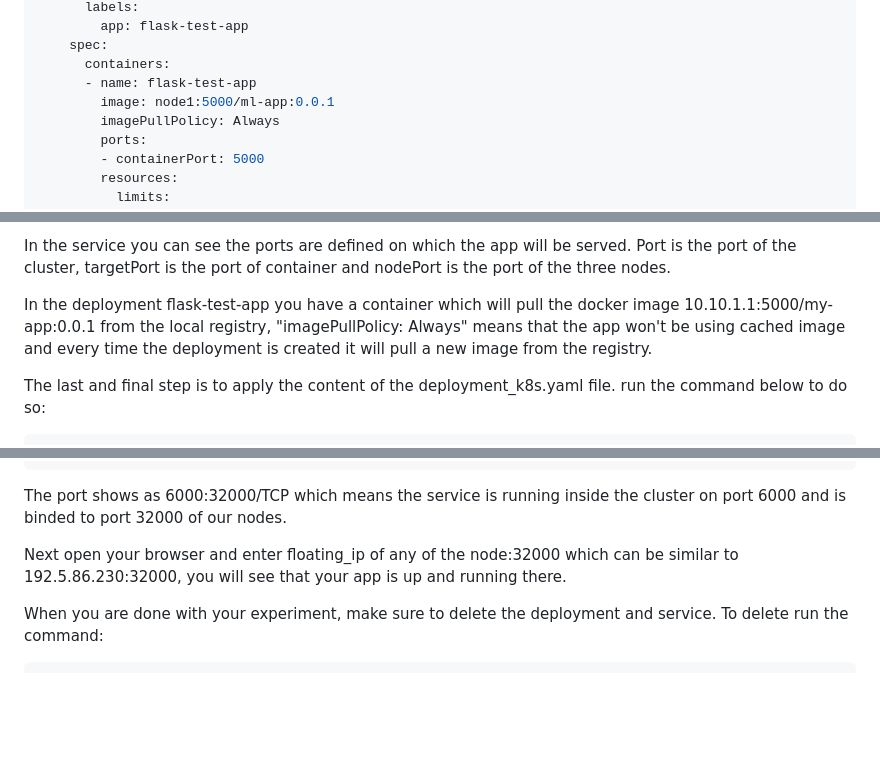
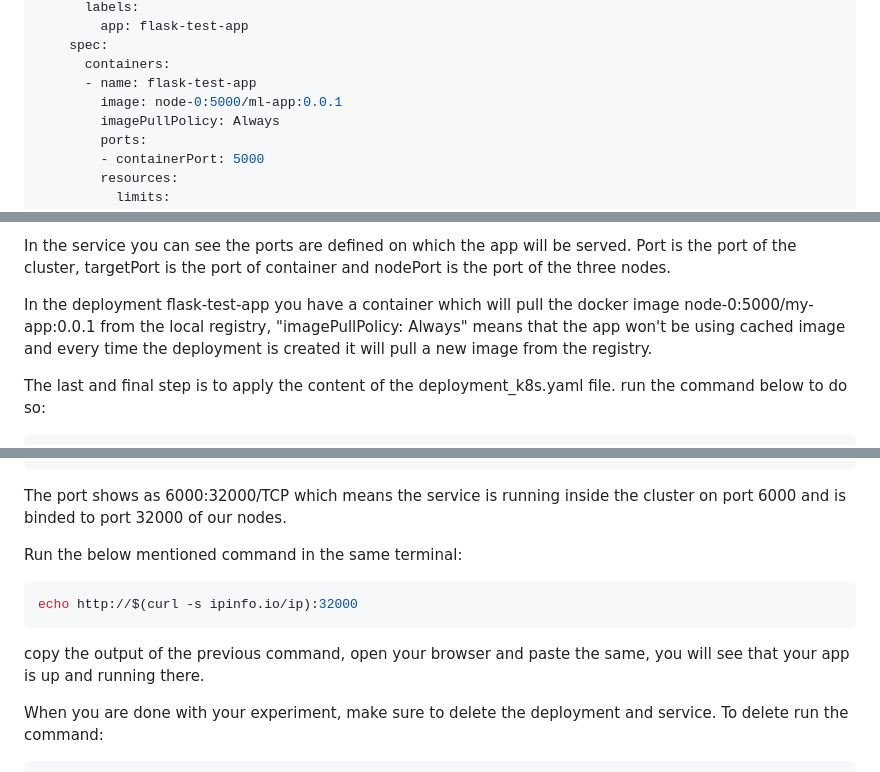
Before and after one commit to teaching-on-testbeds/k8s-ml, a Markdown page: deploy_k8s/index.md, 3 parts joined by grey strips. GitHub-like rendering; blank space fills up the shorter version.

````diff
--- a/deploy_k8s/index.md
+++ b/deploy_k8s/index.md
@@ -76,7 +76,7 @@ spec:
     spec:
       containers:
       - name: flask-test-app
-        image: node1:5000/ml-app:0.0.1
+        image: node-0:5000/ml-app:0.0.1
         imagePullPolicy: Always
         ports:
         - containerPort: 5000
@@ -94,7 +94,7 @@ Here, the manifest file defines a kubernetes service with name flask-test-servic
 
 In the service you can see the ports are defined on which the app will be served. Port is the port of the cluster, targetPort  is the port of container and nodePort is the port of the three nodes.
 
-In the deployment flask-test-app you have a container which will pull the docker image 10.10.1.1:5000/my-app:0.0.1 from the local registry, "imagePullPolicy: Always" means that the app won't be using cached image and every time the deployment is created it will pull a new image from the registry.
+In the deployment flask-test-app you have a container which will pull the docker image node-0:5000/my-app:0.0.1 from the local registry, "imagePullPolicy: Always" means that the app won't be using cached image and every time the deployment is created it will pull a new image from the registry.
 
 The last and final step is to apply the content of the deployment_k8s.yaml file. run the command below to do so:
 
@@ -146,10 +146,13 @@ kubernetes           ClusterIP   192.168.128.1     <none>        443/TCP
 ```
 The port shows as 6000:32000/TCP which means the service is running inside the cluster on port 6000 and is binded to port 32000 of our nodes.
 
+Run the below mentioned command in the same terminal:
 
-Next open your browser and enter floating_ip of any of the node:32000 which can be similar to 192.5.86.230:32000, you will see that your app is up and running there.
+``` shell
+echo http://$(curl -s ipinfo.io/ip):32000
+```
 
-
+copy the output of the previous command, open your browser and paste the same, you will see that your app is up and running there.
 
 
 When you are done with your experiment, make sure to delete the deployment and service. To delete run the command:
````
